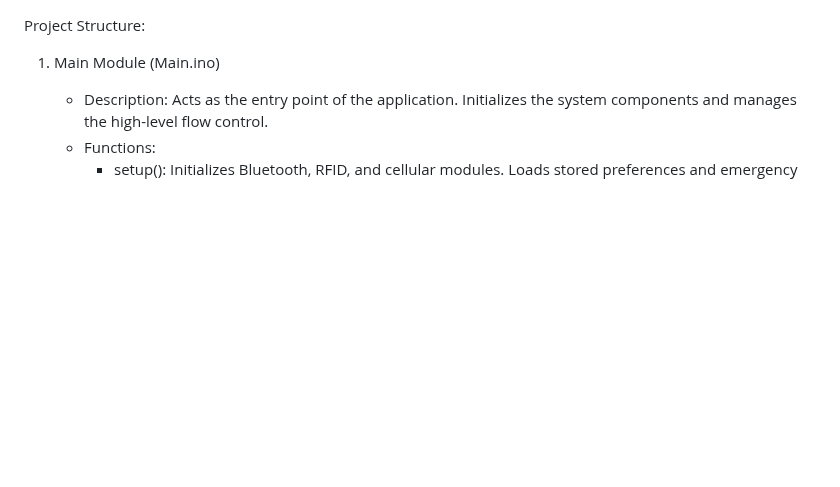
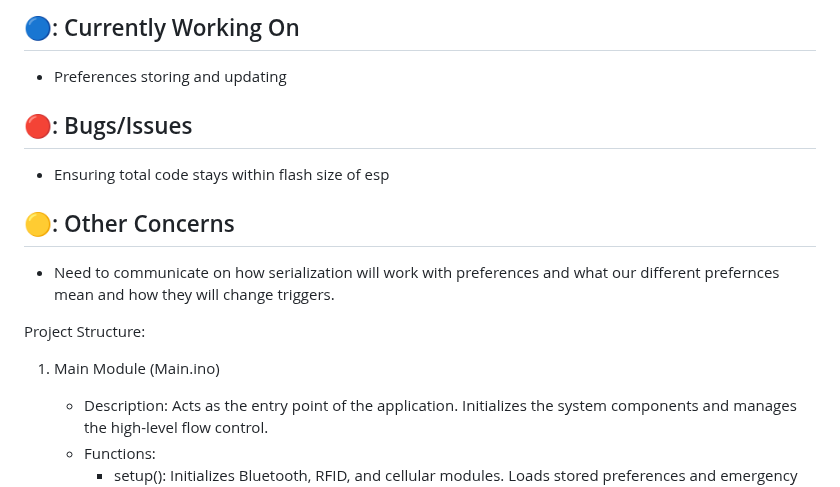
Before and after one commit to CarnegieScrub/Capstone-Code, a Markdown page: main/README.md, the part around the change. GitHub-like rendering; blank space fills up the shorter version.

Commit message:
Update pendant README.md

```diff
--- a/main/README.md
+++ b/main/README.md
@@ -1,3 +1,14 @@
+## 🔵: Currently Working On
+- Preferences storing and updating
+
+## 🔴: Bugs/Issues
+- Ensuring total code stays within flash size of esp
+
+## 🟡: Other Concerns
+- Need to communicate on how serialization will work with preferences and what our different prefernces mean and how they will change triggers.
+
+
+
 Project Structure:
 
 1. Main Module (Main.ino)
```
